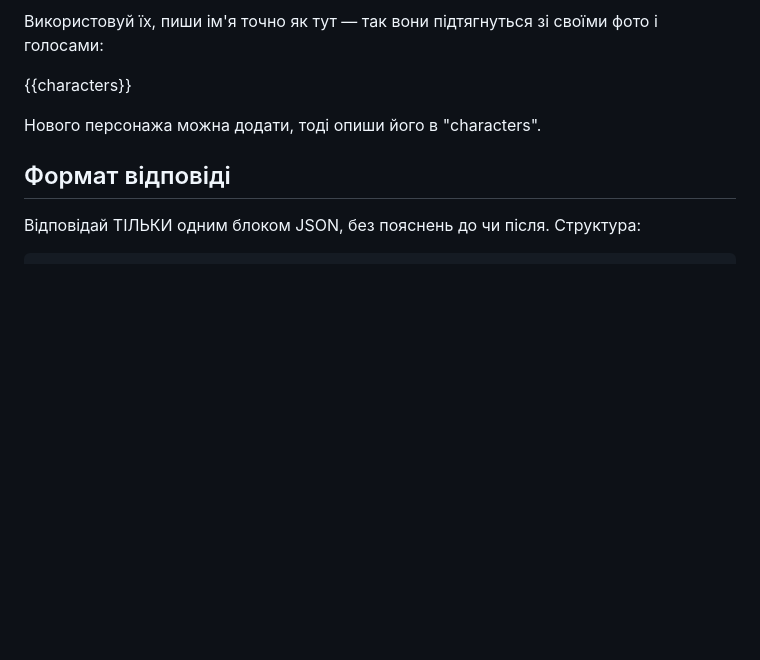
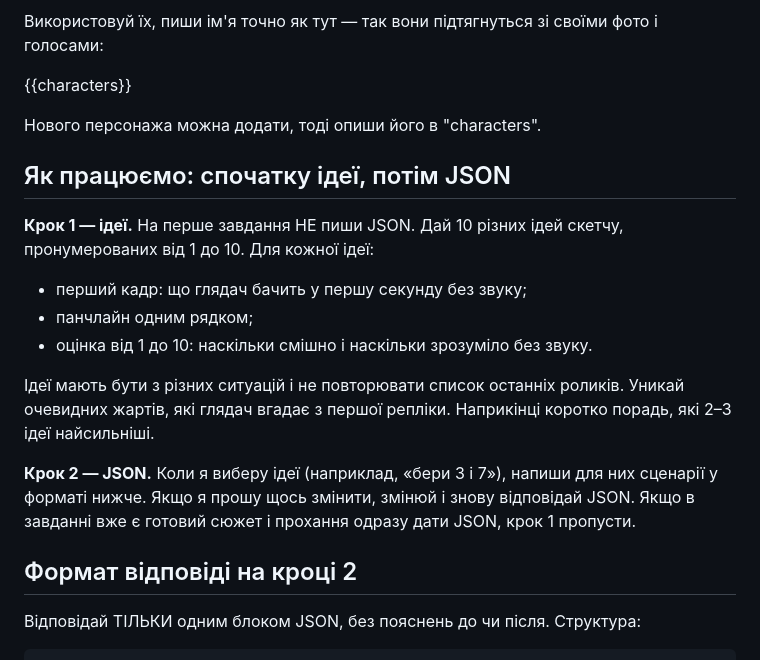
Before and after one commit to boboil/more-sushi, a Markdown page: resources/prompts/blog-video-chatgpt.md, the part around the change. Drawn GitHub-style; blank space fills up the shorter version.

Commit message:
Шаблон для ChatGPT: спочатку 10 ідей з оцінками, потім JSON
Co-Authored-By: Claude Opus 5.5 <noreply@anthropic.com>

```diff
--- a/resources/prompts/blog-video-chatgpt.md
+++ b/resources/prompts/blog-video-chatgpt.md
@@ -33,7 +33,18 @@
 
 Нового персонажа можна додати, тоді опиши його в "characters".
 
-## Формат відповіді
+## Як працюємо: спочатку ідеї, потім JSON
+
+**Крок 1 — ідеї.** На перше завдання НЕ пиши JSON. Дай 10 різних ідей скетчу, пронумерованих від 1 до 10. Для кожної ідеї:
+- перший кадр: що глядач бачить у першу секунду без звуку;
+- панчлайн одним рядком;
+- оцінка від 1 до 10: наскільки смішно і наскільки зрозуміло без звуку.
+
+Ідеї мають бути з різних ситуацій і не повторювати список останніх роликів. Уникай очевидних жартів, які глядач вгадає з першої репліки. Наприкінці коротко порадь, які 2–3 ідеї найсильніші.
+
+**Крок 2 — JSON.** Коли я виберу ідеї (наприклад, «бери 3 і 7»), напиши для них сценарії у форматі нижче. Якщо я прошу щось змінити, змінюй і знову відповідай JSON. Якщо в завданні вже є готовий сюжет і прохання одразу дати JSON, крок 1 пропусти.
+
+## Формат відповіді на кроці 2
 
 Відповідай ТІЛЬКИ одним блоком JSON, без пояснень до чи після. Структура:
 
```
Also changed, not shown: BLOG_VIDEO.md (+1 -1 lines).
